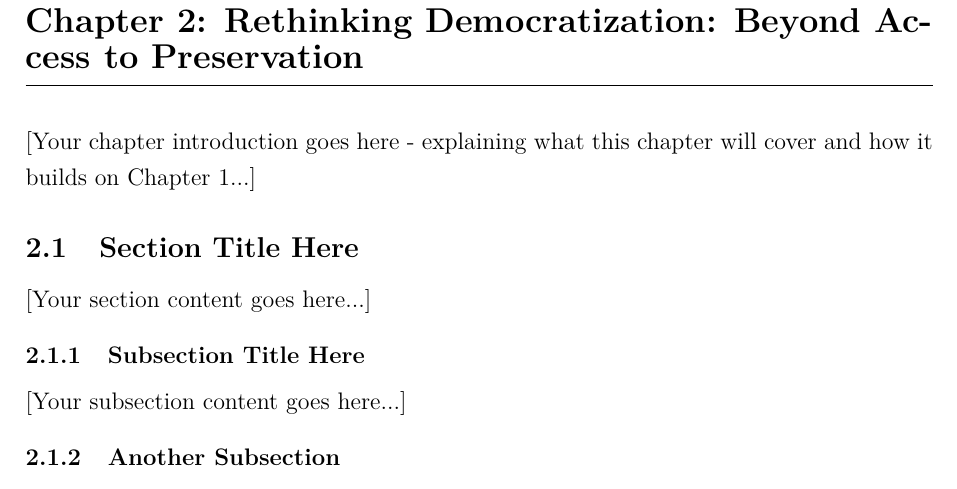
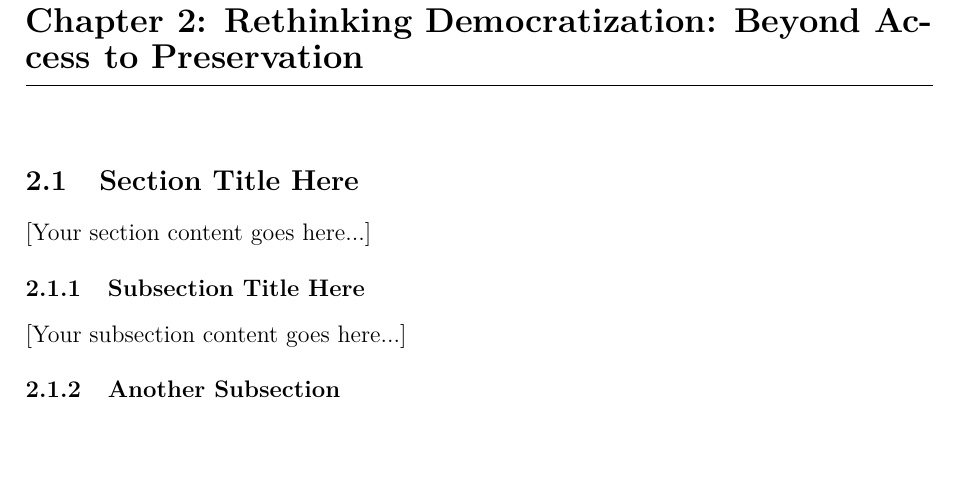
Before and after one commit to jmuozan/ArsPostFaber-Thesis, a LaTeX thesis (main.tex, which reads content/chapter2.tex): part of page 15 of 22, cut so that both start at the same text, the shorter picture padded with empty space. Compiled offline with XeLaTeX.

Commit message:
readme second title

```diff
--- a/content/chapter2.tex
+++ b/content/chapter2.tex
@@ -25,8 +25,7 @@
 % Set no paragraph indentation
 \setlength{\parindent}{0pt}
 
-% Chapter introduction paragraph
-[Your chapter introduction goes here - explaining what this chapter will cover and how it builds on Chapter 1...]
+
 
 \section{Section Title Here}
 
```
Also changed, not shown: README.md, main.pdf.
